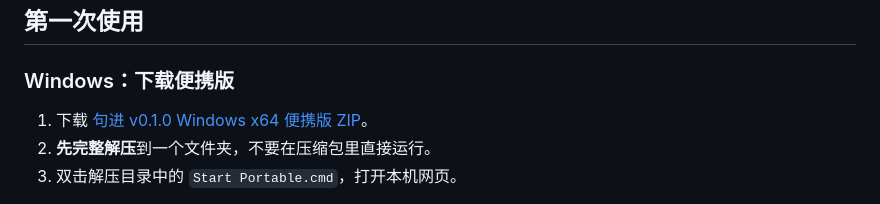
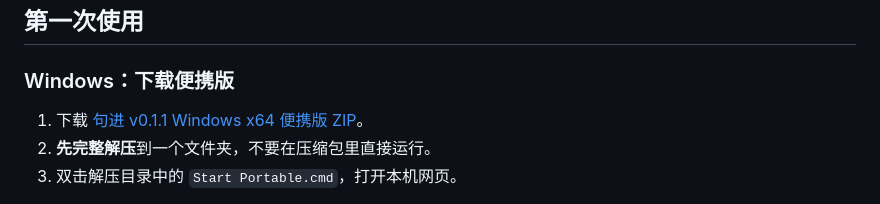
Before and after one commit to wang-qingfeng-dev/ielts-writing-studio, a Markdown page: README.zh-CN.md, the part around the change. GitHub-like rendering.

```diff
--- a/README.zh-CN.md
+++ b/README.zh-CN.md
@@ -22,7 +22,7 @@
 
 ### Windows：下载便携版
 
-1. 下载 [句进 v0.1.0 Windows x64 便携版 ZIP](https://github.com/wang-qingfeng-dev/ielts-writing-studio/releases/download/v0.1.0/ielts-writing-studio-v0.1.0-windows-x64.zip)。
+1. 下载 [句进 v0.1.1 Windows x64 便携版 ZIP](https://github.com/wang-qingfeng-dev/ielts-writing-studio/releases/download/v0.1.1/ielts-writing-studio-v0.1.1-windows-x64.zip)。
 2. **先完整解压**到一个文件夹，不要在压缩包里直接运行。
 3. 双击解压目录中的 `Start Portable.cmd`，打开本机网页。
 
```
Also changed, not shown: README.en.md (+10 -4 lines), README.md (+1 -1 lines).
